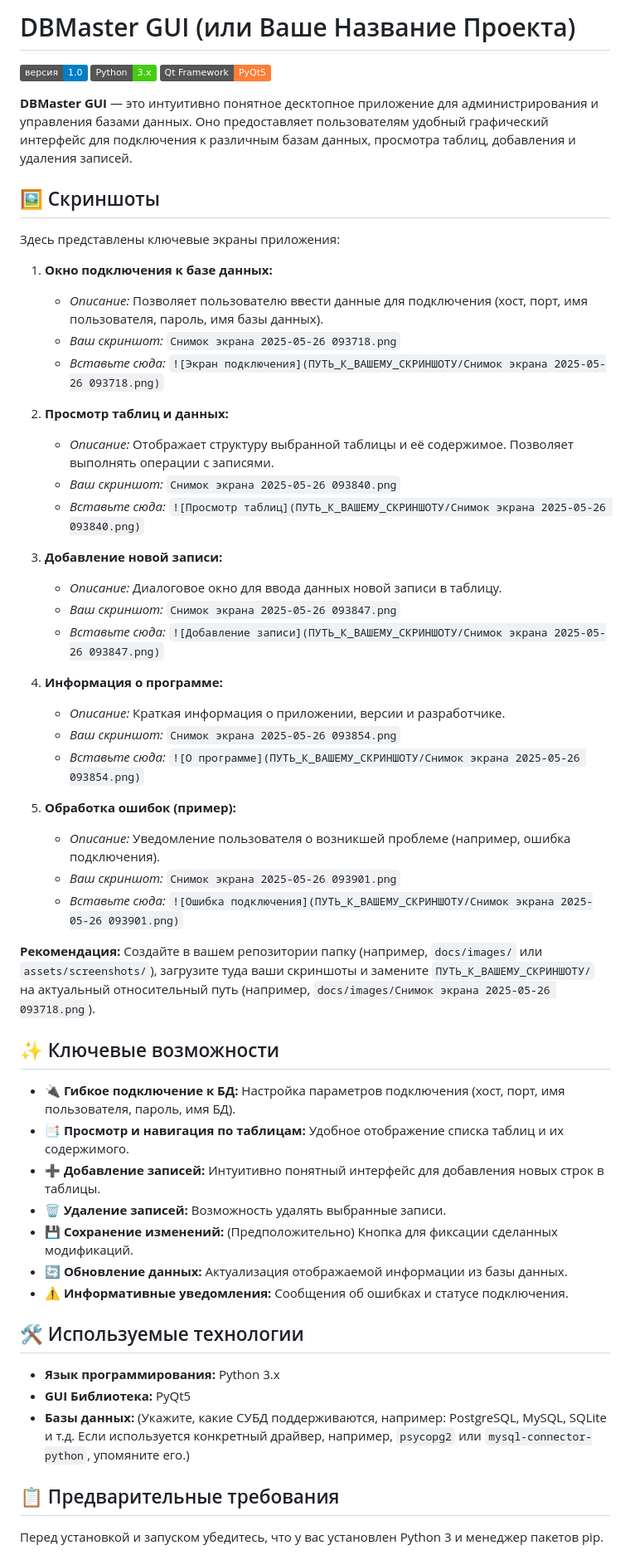
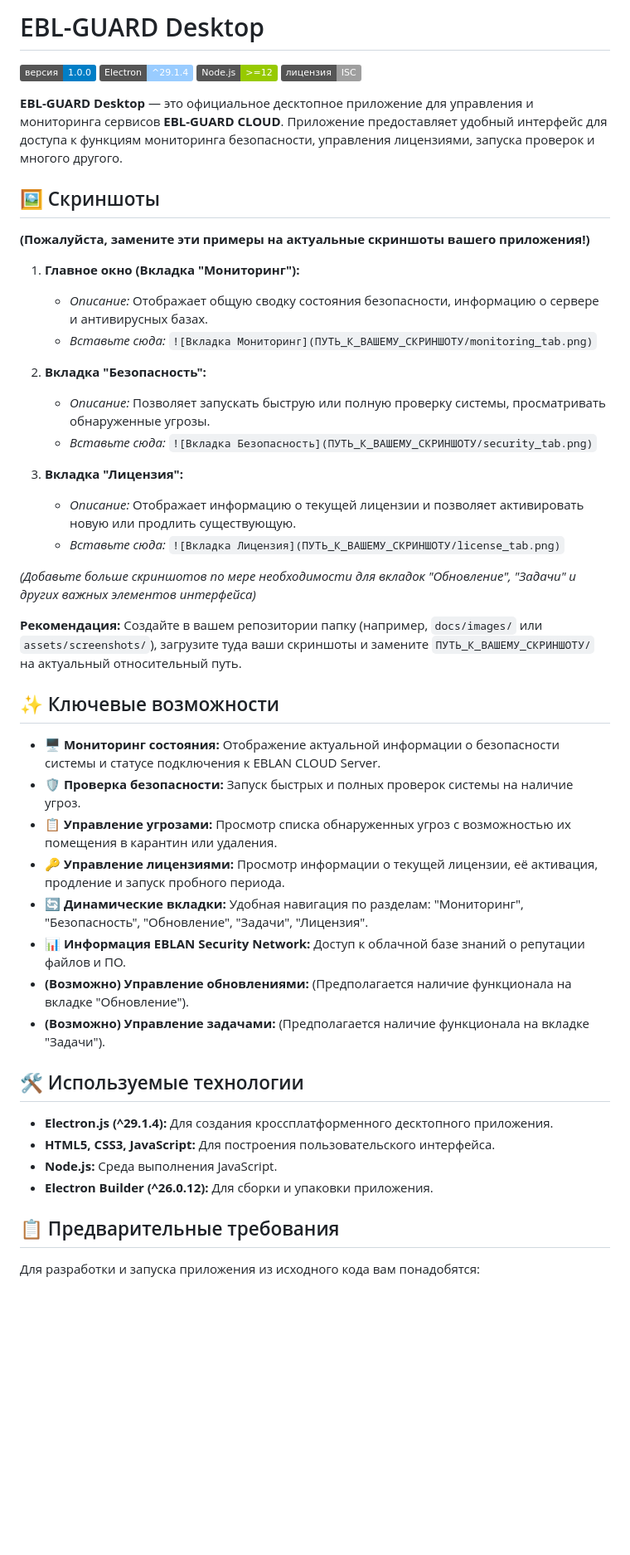
Before and after one commit to Kameshekf/EBL-GUARD, a Markdown page: README.md, the part around one of its changes. Shown at 83% size. Rendered like a GitHub page; badges without logos; blank space fills up the shorter version.

```diff
--- a/README.md
+++ b/README.md
@@ -1,57 +1,48 @@
-# DBMaster GUI (или Ваше Название Проекта)
+# EBL-GUARD Desktop
 
-![Версия](https://img.shields.io/badge/версия-1.0-blue.svg) ![Python](https://img.shields.io/badge/Python-3.x-brightgreen.svg) ![PyQt5](https://img.shields.io/badge/Qt_Framework-PyQt5-orange.svg)
+![Версия](https://img.shields.io/badge/версия-1.0.0-blue.svg) ![Electron](https://img.shields.io/badge/Electron-^29.1.4-9cf.svg) ![Node.js](https://img.shields.io/badge/Node.js-%3E%3D12-green.svg) ![Лицензия](https://img.shields.io/badge/лицензия-ISC-lightgrey.svg)
 
-**DBMaster GUI** — это интуитивно понятное десктопное приложение для администрирования и управления базами данных. Оно предоставляет пользователям удобный графический интерфейс для подключения к различным базам данных, просмотра таблиц, добавления и удаления записей.
+**EBL-GUARD Desktop** — это официальное десктопное приложение для управления и мониторинга сервисов **EBL-GUARD CLOUD**. Приложение предоставляет удобный интерфейс для доступа к функциям мониторинга безопасности, управления лицензиями, запуска проверок и многого другого.
 
 ## 🖼️ Скриншоты
 
-Здесь представлены ключевые экраны приложения:
+**(Пожалуйста, замените эти примеры на актуальные скриншоты вашего приложения!)**
 
-1.  **Окно подключения к базе данных:**
-    * *Описание:* Позволяет пользователю ввести данные для подключения (хост, порт, имя пользователя, пароль, имя базы данных).
-    * *Ваш скриншот:* `Снимок экрана 2025-05-26 093718.png`
-    * *Вставьте сюда:* `![Экран подключения](ПУТЬ_К_ВАШЕМУ_СКРИНШОТУ/Снимок экрана 2025-05-26 093718.png)`
+1.  **Главное окно (Вкладка "Мониторинг"):**
+    * *Описание:* Отображает общую сводку состояния безопасности, информацию о сервере и антивирусных базах.
+    * *Вставьте сюда:* `![Вкладка Мониторинг](ПУТЬ_К_ВАШЕМУ_СКРИНШОТУ/monitoring_tab.png)`
 
-2.  **Просмотр таблиц и данных:**
-    * *Описание:* Отображает структуру выбранной таблицы и её содержимое. Позволяет выполнять операции с записями.
-    * *Ваш скриншот:* `Снимок экрана 2025-05-26 093840.png`
-    * *Вставьте сюда:* `![Просмотр таблиц](ПУТЬ_К_ВАШЕМУ_СКРИНШОТУ/Снимок экрана 2025-05-26 093840.png)`
+2.  **Вкладка "Безопасность":**
+    * *Описание:* Позволяет запускать быструю или полную проверку системы, просматривать обнаруженные угрозы.
+    * *Вставьте сюда:* `![Вкладка Безопасность](ПУТЬ_К_ВАШЕМУ_СКРИНШОТУ/security_tab.png)`
 
-3.  **Добавление новой записи:**
-    * *Описание:* Диалоговое окно для ввода данных новой записи в таблицу.
-    * *Ваш скриншот:* `Снимок экрана 2025-05-26 093847.png`
-    * *Вставьте сюда:* `![Добавление записи](ПУТЬ_К_ВАШЕМУ_СКРИНШОТУ/Снимок экрана 2025-05-26 093847.png)`
+3.  **Вкладка "Лицензия":**
+    * *Описание:* Отображает информацию о текущей лицензии и позволяет активировать новую или продлить существующую.
+    * *Вставьте сюда:* `![Вкладка Лицензия](ПУТЬ_К_ВАШЕМУ_СКРИНШОТУ/license_tab.png)`
 
-4.  **Информация о программе:**
-    * *Описание:* Краткая информация о приложении, версии и разработчике.
-    * *Ваш скриншот:* `Снимок экрана 2025-05-26 093854.png`
-    * *Вставьте сюда:* `![О программе](ПУТЬ_К_ВАШЕМУ_СКРИНШОТУ/Снимок экрана 2025-05-26 093854.png)`
+*(Добавьте больше скриншотов по мере необходимости для вкладок "Обновление", "Задачи" и других важных элементов интерфейса)*
 
-5.  **Обработка ошибок (пример):**
-    * *Описание:* Уведомление пользователя о возникшей проблеме (например, ошибка подключения).
-    * *Ваш скриншот:* `Снимок экрана 2025-05-26 093901.png`
-    * *Вставьте сюда:* `![Ошибка подключения](ПУТЬ_К_ВАШЕМУ_СКРИНШОТУ/Снимок экрана 2025-05-26 093901.png)`
-
-**Рекомендация:** Создайте в вашем репозитории папку (например, `docs/images/` или `assets/screenshots/`), загрузите туда ваши скриншоты и замените `ПУТЬ_К_ВАШЕМУ_СКРИНШОТУ/` на актуальный относительный путь (например, `docs/images/Снимок экрана 2025-05-26 093718.png`).
+**Рекомендация:** Создайте в вашем репозитории папку (например, `docs/images/` или `assets/screenshots/`), загрузите туда ваши скриншоты и замените `ПУТЬ_К_ВАШЕМУ_СКРИНШОТУ/` на актуальный относительный путь.
 
 ## ✨ Ключевые возможности
 
-* **🔌 Гибкое подключение к БД:** Настройка параметров подключения (хост, порт, имя пользователя, пароль, имя БД).
-* **📑 Просмотр и навигация по таблицам:** Удобное отображение списка таблиц и их содержимого.
-* **➕ Добавление записей:** Интуитивно понятный интерфейс для добавления новых строк в таблицы.
-* **🗑️ Удаление записей:** Возможность удалять выбранные записи.
-* **💾 Сохранение изменений:** (Предположительно) Кнопка для фиксации сделанных модификаций.
-* **🔄 Обновление данных:** Актуализация отображаемой информации из базы данных.
-* **⚠️ Информативные уведомления:** Сообщения об ошибках и статусе подключения.
+* **🖥️ Мониторинг состояния:** Отображение актуальной информации о безопасности системы и статусе подключения к EBLAN CLOUD Server.
+* **🛡️ Проверка безопасности:** Запуск быстрых и полных проверок системы на наличие угроз.
+* **📋 Управление угрозами:** Просмотр списка обнаруженных угроз с возможностью их помещения в карантин или удаления.
+* **🔑 Управление лицензиями:** Просмотр информации о текущей лицензии, её активация, продление и запуск пробного периода.
+* **🔄 Динамические вкладки:** Удобная навигация по разделам: "Мониторинг", "Безопасность", "Обновление", "Задачи", "Лицензия".
+* **📊 Информация EBLAN Security Network:** Доступ к облачной базе знаний о репутации файлов и ПО.
+* **(Возможно) Управление обновлениями:** (Предполагается наличие функционала на вкладке "Обновление").
+* **(Возможно) Управление задачами:** (Предполагается наличие функционала на вкладке "Задачи").
 
 ## 🛠️ Используемые технологии
 
-* **Язык программирования:** Python 3.x
-* **GUI Библиотека:** PyQt5
-* **Базы данных:** (Укажите, какие СУБД поддерживаются, например: PostgreSQL, MySQL, SQLite и т.д. Если используется конкретный драйвер, например, `psycopg2` или `mysql-connector-python`, упомяните его.)
+* **Electron.js (^29.1.4):** Для создания кроссплатформенного десктопного приложения.
+* **HTML5, CSS3, JavaScript:** Для построения пользовательского интерфейса.
+* **Node.js:** Среда выполнения JavaScript.
+* **Electron Builder (^26.0.12):** Для сборки и упаковки приложения.
 
 ## 📋 Предварительные требования
 
-Перед установкой и запуском убедитесь, что у вас установлен Python 3 и менеджер пакетов pip.
+Для разработки и запуска приложения из исходного кода вам понадобятся:
 
```
Also changed, not shown: other parts of README.md (+30 -7 lines).
